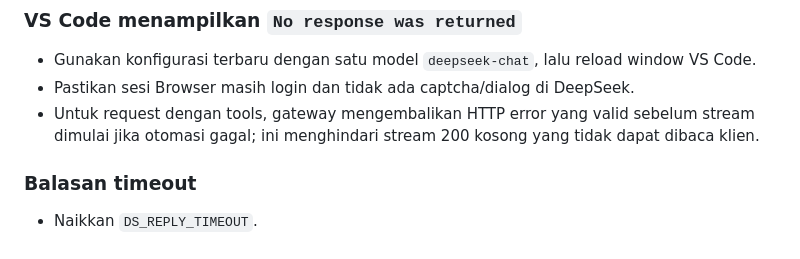
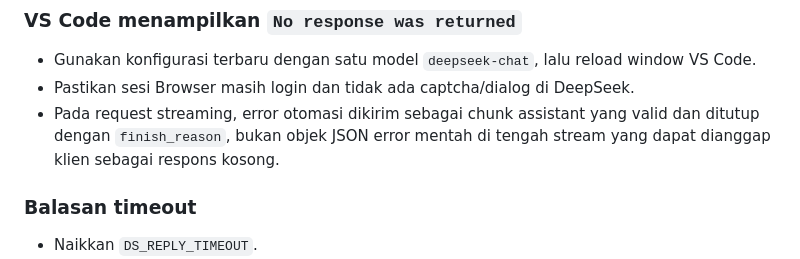
Before and after one commit to Fattan-malva/Open-Gateway, a Markdown page: README.md, the part around the change. Drawn GitHub-style.

Commit message:
Clarify streaming error behavior in troubleshooting

```diff
--- a/README.md
+++ b/README.md
@@ -241,7 +241,7 @@ DS_REASONING_SELECTOR=.ds-think-content
 
 - Gunakan konfigurasi terbaru dengan satu model `deepseek-chat`, lalu reload window VS Code.
 - Pastikan sesi Browser masih login dan tidak ada captcha/dialog di DeepSeek.
-- Untuk request dengan tools, gateway mengembalikan HTTP error yang valid sebelum stream dimulai jika otomasi gagal; ini menghindari stream 200 kosong yang tidak dapat dibaca klien.
+- Pada request streaming, error otomasi dikirim sebagai chunk assistant yang valid dan ditutup dengan `finish_reason`, bukan objek JSON error mentah di tengah stream yang dapat dianggap klien sebagai respons kosong.
 
 ### Balasan timeout
 
```
